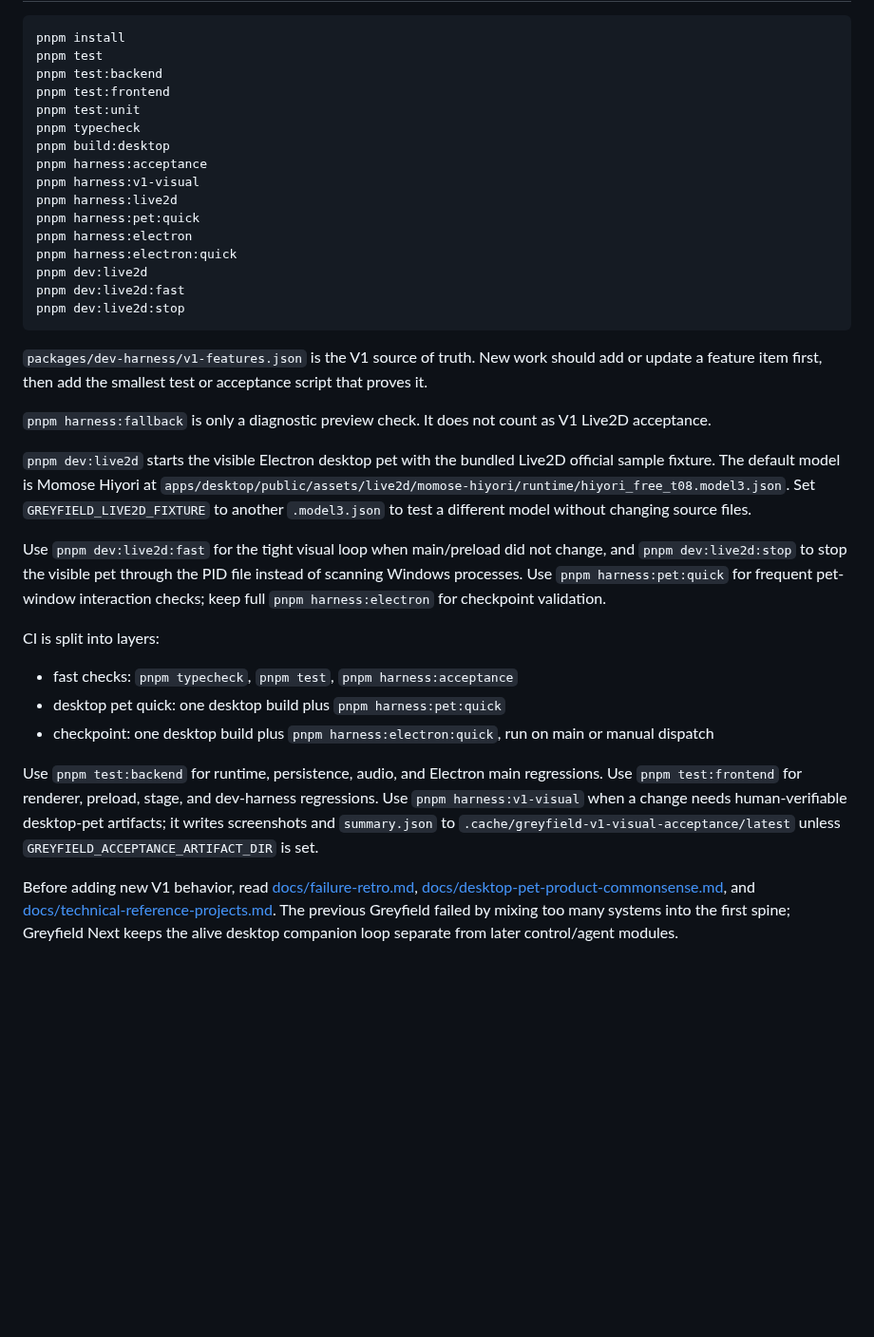
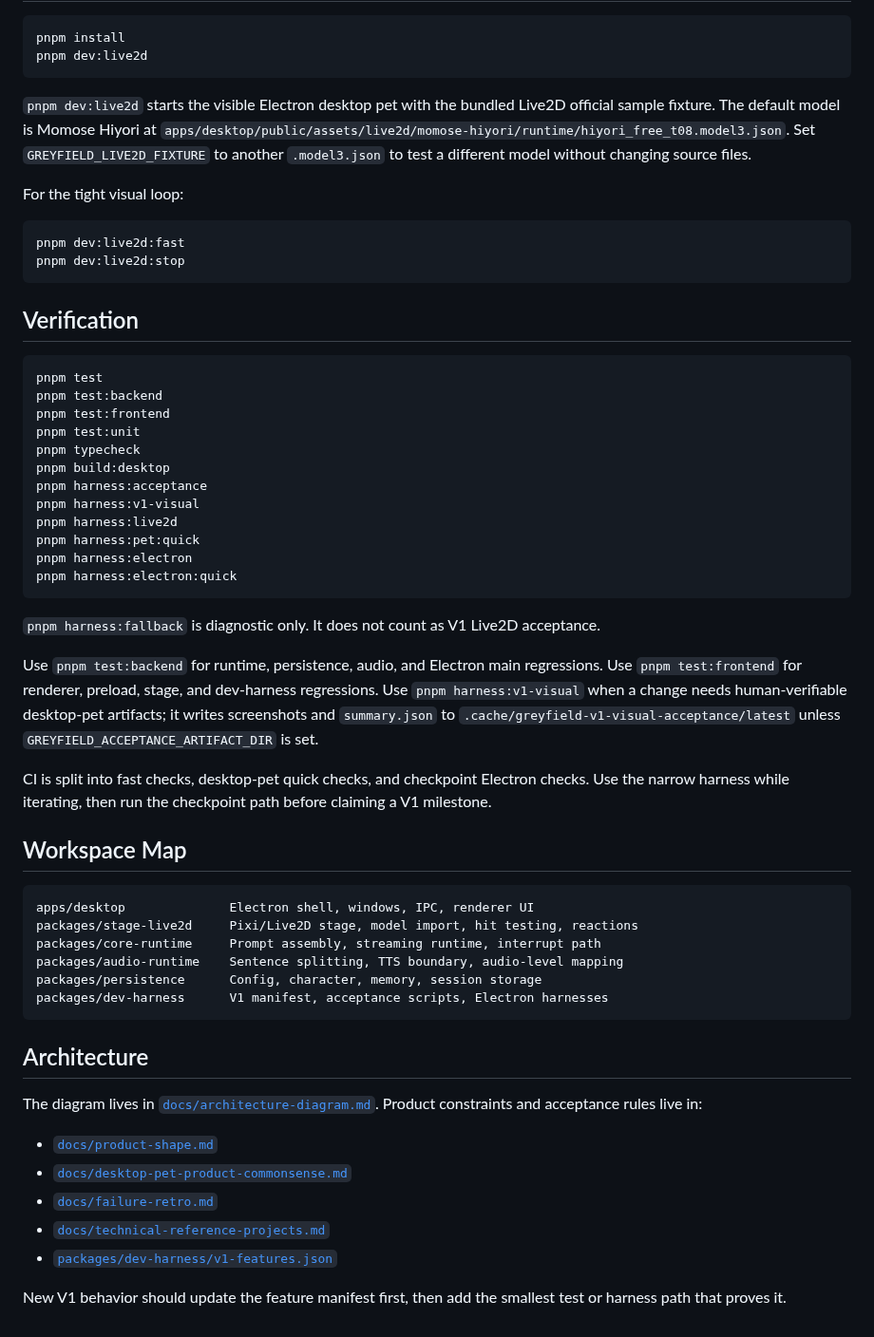
Before and after one commit to zuiho-kai/greyfield-next, a Markdown page: README.md, the part around one of its changes. Shown at 95% size. GitHub-like rendering; blank space fills up the shorter version.

````diff
--- a/README.md
+++ b/README.md
@@ -106,6 +51,21 @@ flowchart TB
 
 ```bash
 pnpm install
+pnpm dev:live2d
+```
+
+`pnpm dev:live2d` starts the visible Electron desktop pet with the bundled Live2D official sample fixture. The default model is Momose Hiyori at `apps/desktop/public/assets/live2d/momose-hiyori/runtime/hiyori_free_t08.model3.json`. Set `GREYFIELD_LIVE2D_FIXTURE` to another `.model3.json` to test a different model without changing source files.
+
+For the tight visual loop:
+
+```bash
+pnpm dev:live2d:fast
+pnpm dev:live2d:stop
+```
+
+## Verification
+
+```bash
 pnpm test
 pnpm test:backend
 pnpm test:frontend
@@ -118,25 +78,33 @@ pnpm harness:live2d
 pnpm harness:pet:quick
 pnpm harness:electron
 pnpm harness:electron:quick
-pnpm dev:live2d
-pnpm dev:live2d:fast
-pnpm dev:live2d:stop
 ```
 
-`packages/dev-harness/v1-features.json` is the V1 source of truth. New work should add or update a feature item first, then add the smallest test or acceptance script that proves it.
-
-`pnpm harness:fallback` is only a diagnostic preview check. It does not count as V1 Live2D acceptance.
-
-`pnpm dev:live2d` starts the visible Electron desktop pet with the bundled Live2D official sample fixture. The default model is Momose Hiyori at `apps/desktop/public/assets/live2d/momose-hiyori/runtime/hiyori_free_t08.model3.json`. Set `GREYFIELD_LIVE2D_FIXTURE` to another `.model3.json` to test a different model without changing source files.
-
-Use `pnpm dev:live2d:fast` for the tight visual loop when main/preload did not change, and `pnpm dev:live2d:stop` to stop the visible pet through the PID file instead of scanning Windows processes. Use `pnpm harness:pet:quick` for frequent pet-window interaction checks; keep full `pnpm harness:electron` for checkpoint validation.
-
-CI is split into layers:
-
-- fast checks: `pnpm typecheck`, `pnpm test`, `pnpm harness:acceptance`
-- desktop pet quick: one desktop build plus `pnpm harness:pet:quick`
-- checkpoint: one desktop build plus `pnpm harness:electron:quick`, run on main or manual dispatch
+`pnpm harness:fallback` is diagnostic only. It does not count as V1 Live2D acceptance.
 
 Use `pnpm test:backend` for runtime, persistence, audio, and Electron main regressions. Use `pnpm test:frontend` for renderer, preload, stage, and dev-harness regressions. Use `pnpm harness:v1-visual` when a change needs human-verifiable desktop-pet artifacts; it writes screenshots and `summary.json` to `.cache/greyfield-v1-visual-acceptance/latest` unless `GREYFIELD_ACCEPTANCE_ARTIFACT_DIR` is set.
 
-Before adding new V1 behavior, read [docs/failure-retro.md](docs/failure-retro.md), [docs/desktop-pet-product-commonsense.md](docs/desktop-pet-product-commonsense.md), and [docs/technical-reference-projects.md](docs/technical-reference-projects.md). The previous Greyfield failed by mixing too many systems into the first spine; Greyfield Next keeps the alive desktop companion loop separate from later control/agent modules.
+CI is split into fast checks, desktop-pet quick checks, and checkpoint Electron checks. Use the narrow harness while iterating, then run the checkpoint path before claiming a V1 milestone.
+
+## Workspace Map
+
+```text
+apps/desktop              Electron shell, windows, IPC, renderer UI
+packages/stage-live2d     Pixi/Live2D stage, model import, hit testing, reactions
+packages/core-runtime     Prompt assembly, streaming runtime, interrupt path
+packages/audio-runtime    Sentence splitting, TTS boundary, audio-level mapping
+packages/persistence      Config, character, memory, session storage
+packages/dev-harness      V1 manifest, acceptance scripts, Electron harnesses
+```
+
+## Architecture
+
+The diagram lives in [`docs/architecture-diagram.md`](docs/architecture-diagram.md). Product constraints and acceptance rules live in:
+
+- [`docs/product-shape.md`](docs/product-shape.md)
+- [`docs/desktop-pet-product-commonsense.md`](docs/desktop-pet-product-commonsense.md)
+- [`docs/failure-retro.md`](docs/failure-retro.md)
+- [`docs/technical-reference-projects.md`](docs/technical-reference-projects.md)
+- [`packages/dev-harness/v1-features.json`](packages/dev-harness/v1-features.json)
+
+New V1 behavior should update the feature manifest first, then add the smallest test or harness path that proves it.
````
Also changed, not shown: other parts of README.md (+32 -87 lines), docs/assets/readme/chat-window.png (added), docs/assets/readme/greyfield-current.png (added), docs/assets/readme/greyfield-idle.gif (added).
